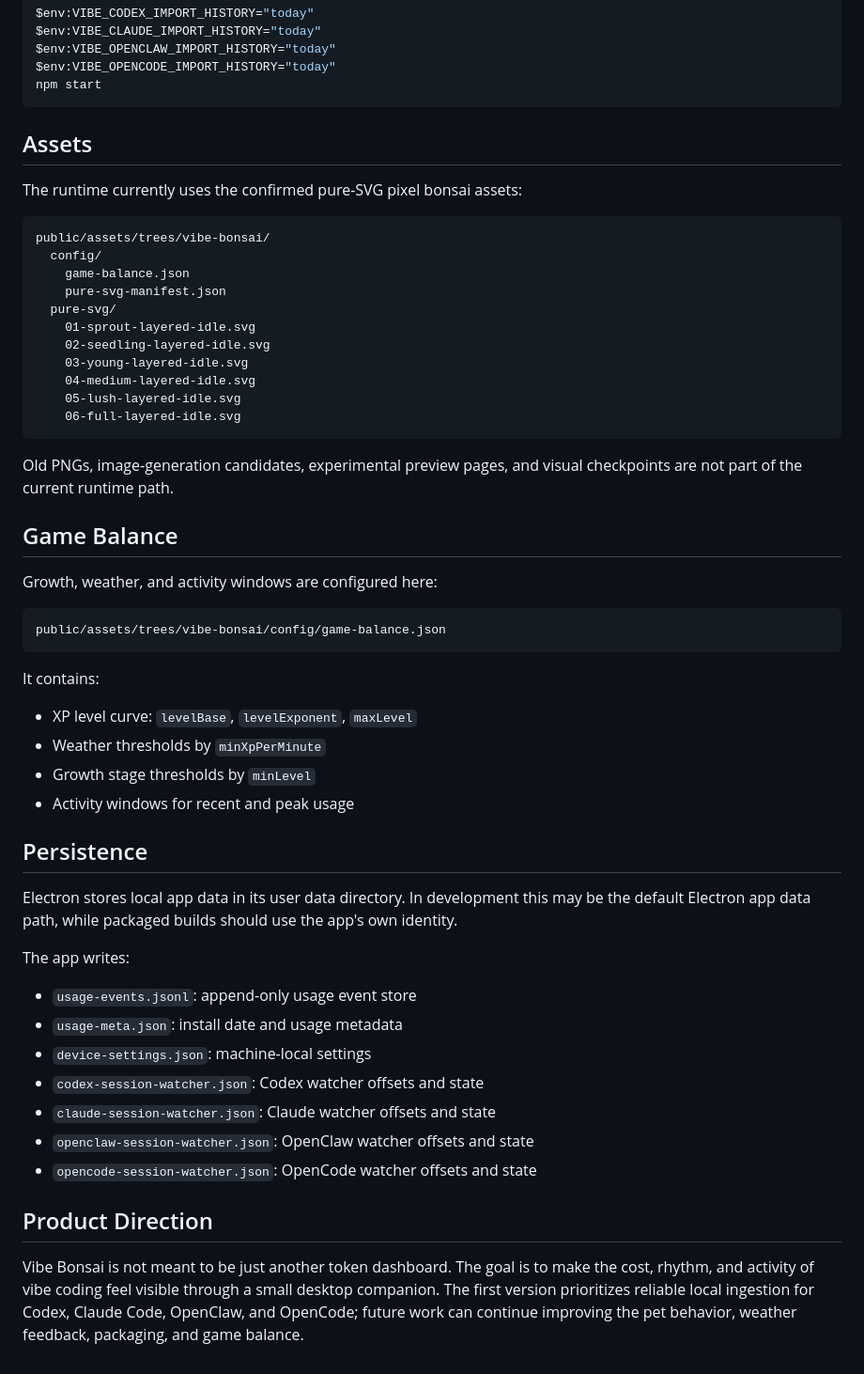
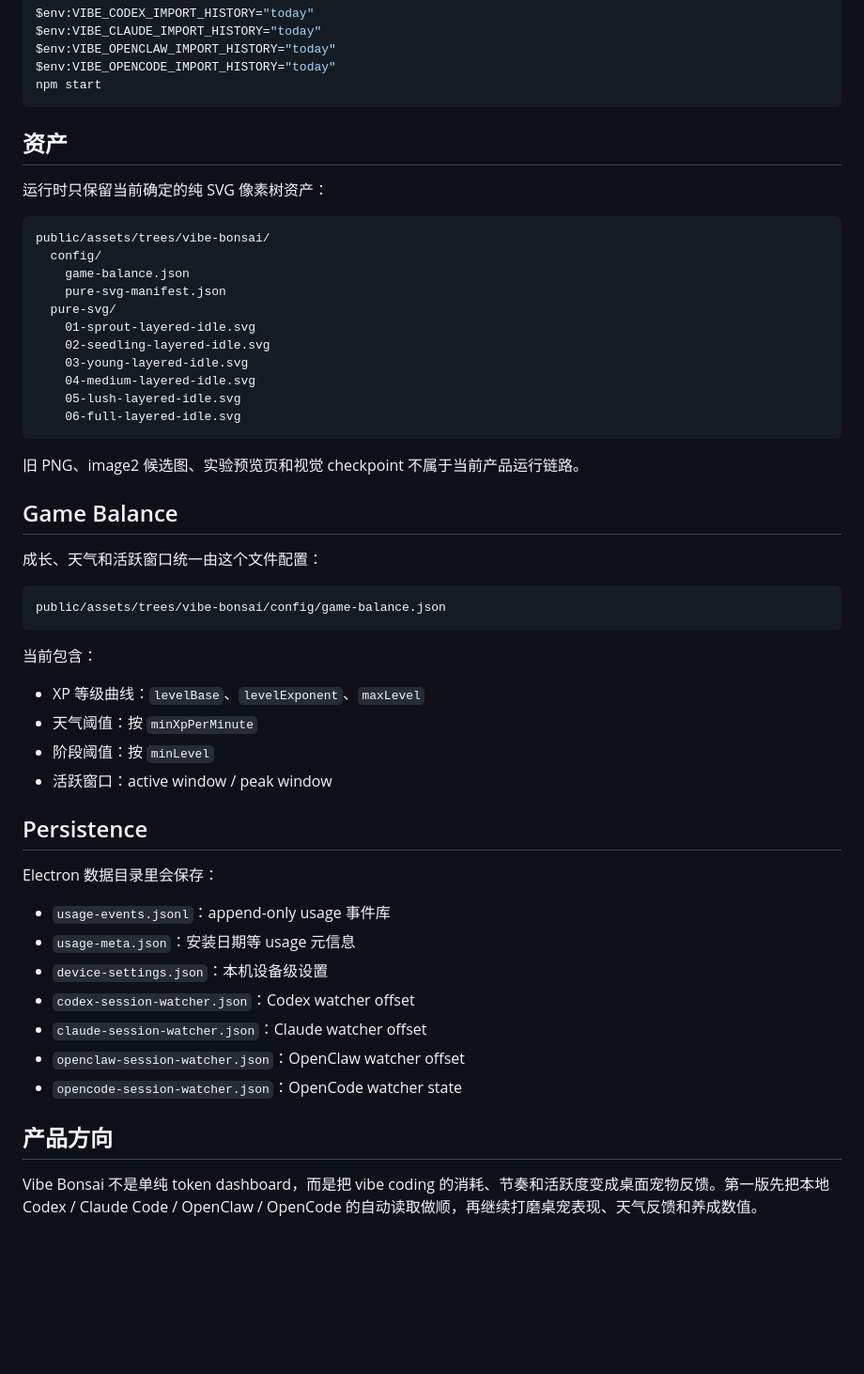
Before and after one commit to ZeroZhang1/vibe-tree, a Markdown page: README.md, the part around one of its changes. Shown at 94% size. Drawn GitHub-style; blank space fills up the shorter version.

````diff
--- a/README.md
+++ b/README.md
@@ -110,9 +99,9 @@ $env:VIBE_OPENCODE_IMPORT_HISTORY="today"
 npm start
 ```
 
-## Assets
+## 资产
 
-The runtime currently uses the confirmed pure-SVG pixel bonsai assets:
+运行时只保留当前确定的纯 SVG 像素树资产：
 
 ```text
 public/assets/trees/vibe-bonsai/
@@ -128,37 +117,35 @@ public/assets/trees/vibe-bonsai/
     06-full-layered-idle.svg
 ```
 
-Old PNGs, image-generation candidates, experimental preview pages, and visual checkpoints are not part of the current runtime path.
+旧 PNG、image2 候选图、实验预览页和视觉 checkpoint 不属于当前产品运行链路。
 
 ## Game Balance
 
-Growth, weather, and activity windows are configured here:
+成长、天气和活跃窗口统一由这个文件配置：
 
 ```text
 public/assets/trees/vibe-bonsai/config/game-balance.json
 ```
 
-It contains:
+当前包含：
 
-- XP level curve: `levelBase`, `levelExponent`, `maxLevel`
-- Weather thresholds by `minXpPerMinute`
-- Growth stage thresholds by `minLevel`
-- Activity windows for recent and peak usage
+- XP 等级曲线：`levelBase`、`levelExponent`、`maxLevel`
+- 天气阈值：按 `minXpPerMinute`
+- 阶段阈值：按 `minLevel`
+- 活跃窗口：active window / peak window
 
 ## Persistence
 
-Electron stores local app data in its user data directory. In development this may be the default Electron app data path, while packaged builds should use the app's own identity.
+Electron 数据目录里会保存：
 
-The app writes:
+- `usage-events.jsonl`：append-only usage 事件库
+- `usage-meta.json`：安装日期等 usage 元信息
+- `device-settings.json`：本机设备级设置
+- `codex-session-watcher.json`：Codex watcher offset
+- `claude-session-watcher.json`：Claude watcher offset
+- `openclaw-session-watcher.json`：OpenClaw watcher offset
+- `opencode-session-watcher.json`：OpenCode watcher state
 
-- `usage-events.jsonl`: append-only usage event store
-- `usage-meta.json`: install date and usage metadata
-- `device-settings.json`: machine-local settings
-- `codex-session-watcher.json`: Codex watcher offsets and state
-- `claude-session-watcher.json`: Claude watcher offsets and state
-- `openclaw-session-watcher.json`: OpenClaw watcher offsets and state
-- `opencode-session-watcher.json`: OpenCode watcher offsets and state
+## 产品方向
 
-## Product Direction
-
-Vibe Bonsai is not meant to be just another token dashboard. The goal is to make the cost, rhythm, and activity of vibe coding feel visible through a small desktop companion. The first version prioritizes reliable local ingestion for Codex, Claude Code, OpenClaw, and OpenCode; future work can continue improving the pet behavior, weather feedback, packaging, and game balance.
+Vibe Bonsai 不是单纯 token dashboard，而是把 vibe coding 的消耗、节奏和活跃度变成桌面宠物反馈。第一版先把本地 Codex / Claude Code / OpenClaw / OpenCode 的自动读取做顺，再继续打磨桌宠表现、天气反馈和养成数值。
````
Also changed, not shown: other parts of README.md (+27 -38 lines), README.en.md (added, +166 -0 lines).
